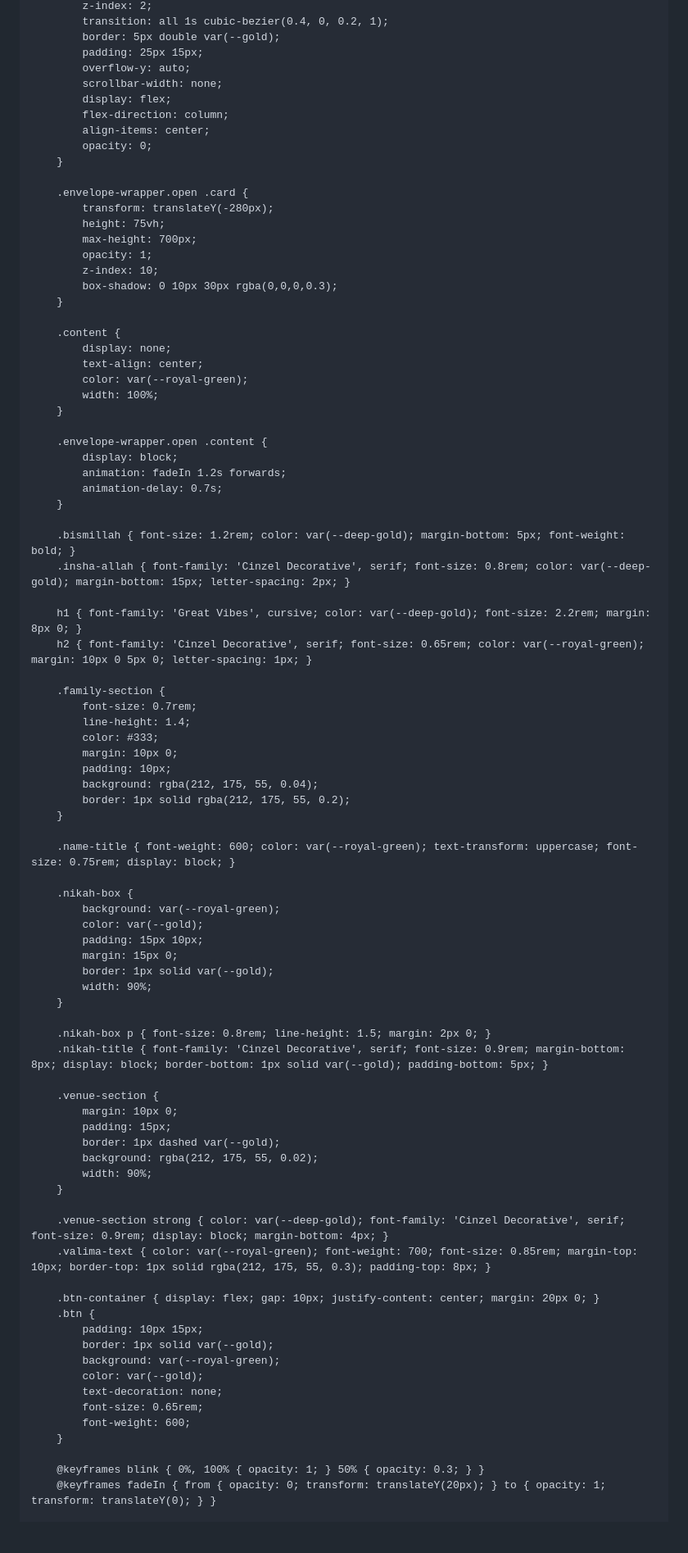
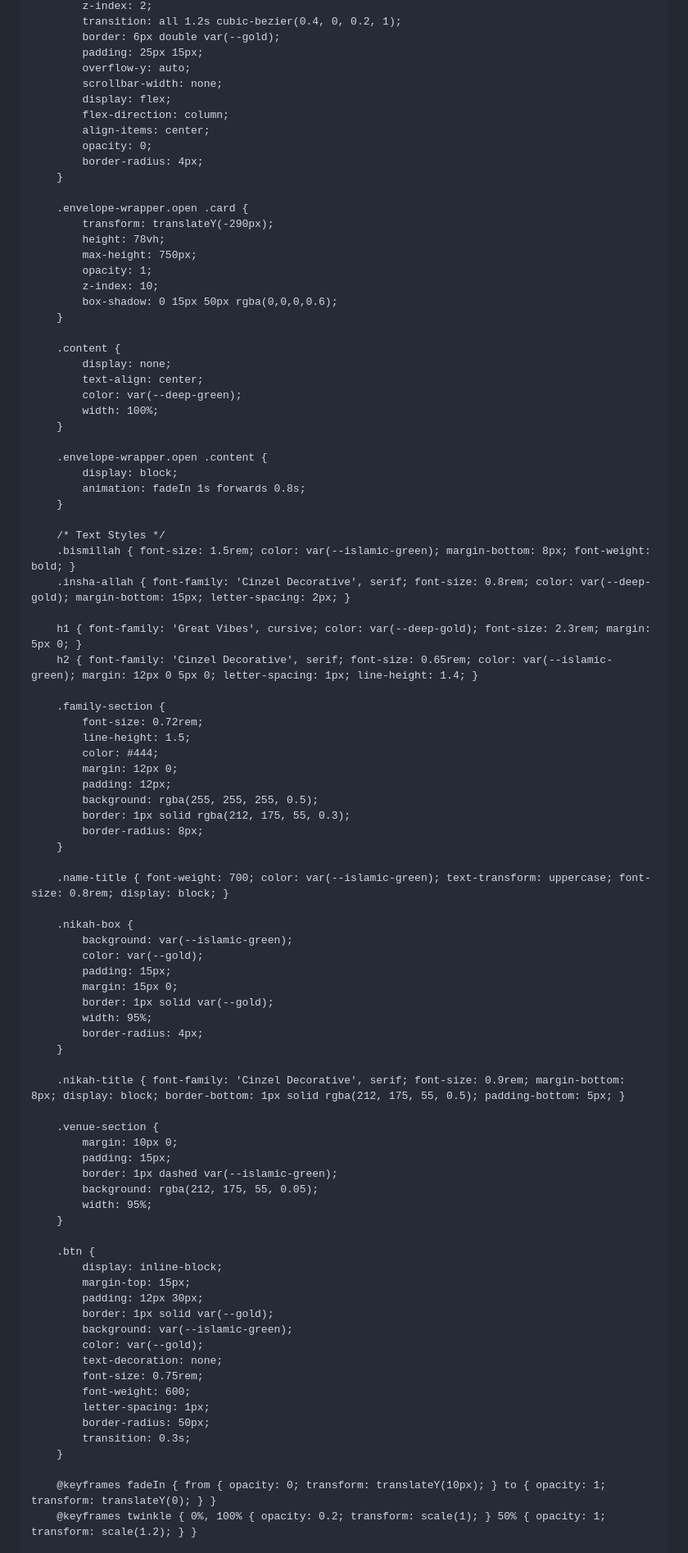
Before and after one commit to thezainsharif-del/wedding-of-zain-and-Imon, a Markdown page: README.md, the part around one of its changes. Shown at 82% size. GitHub-like rendering; blank space fills up the shorter version.

```diff
--- a/README.md
+++ b/README.md
@@ -76,6 +117,6 @@ index.html
             z-index: 2;
-            transition: all 1s cubic-bezier(0.4, 0, 0.2, 1);
-            border: 5px double var(--gold);
+            transition: all 1.2s cubic-bezier(0.4, 0, 0.2, 1);
+            border: 6px double var(--gold);
             padding: 25px 15px;
             overflow-y: auto;
             scrollbar-width: none;
@@ -83,82 +124,85 @@ index.html
             flex-direction: column;
             align-items: center;
             opacity: 0;
+            border-radius: 4px;
         }
 
         .envelope-wrapper.open .card {
-            transform: translateY(-280px);
-            height: 75vh;
-            max-height: 700px;
+            transform: translateY(-290px);
+            height: 78vh;
+            max-height: 750px;
             opacity: 1;
             z-index: 10;
-            box-shadow: 0 10px 30px rgba(0,0,0,0.3);
+            box-shadow: 0 15px 50px rgba(0,0,0,0.6);
         }
 
         .content {
             display: none;
             text-align: center;
-            color: var(--royal-green);
+            color: var(--deep-green);
             width: 100%;
         }
 
         .envelope-wrapper.open .content {
             display: block;
-            animation: fadeIn 1.2s forwards;
-            animation-delay: 0.7s;
+            animation: fadeIn 1s forwards 0.8s;
         }
 
-        .bismillah { font-size: 1.2rem; color: var(--deep-gold); margin-bottom: 5px; font-weight: bold; }
+        /* Text Styles */
+        .bismillah { font-size: 1.5rem; color: var(--islamic-green); margin-bottom: 8px; font-weight: bold; }
         .insha-allah { font-family: 'Cinzel Decorative', serif; font-size: 0.8rem; color: var(--deep-gold); margin-bottom: 15px; letter-spacing: 2px; }
 
-        h1 { font-family: 'Great Vibes', cursive; color: var(--deep-gold); font-size: 2.2rem; margin: 8px 0; }
-        h2 { font-family: 'Cinzel Decorative', serif; font-size: 0.65rem; color: var(--royal-green); margin: 10px 0 5px 0; letter-spacing: 1px; }
+        h1 { font-family: 'Great Vibes', cursive; color: var(--deep-gold); font-size: 2.3rem; margin: 5px 0; }
+        h2 { font-family: 'Cinzel Decorative', serif; font-size: 0.65rem; color: var(--islamic-green); margin: 12px 0 5px 0; letter-spacing: 1px; line-height: 1.4; }
 
         .family-section {
-            font-size: 0.7rem;
-            line-height: 1.4;
-            color: #333;
-            margin: 10px 0;
-            padding: 10px;
-            background: rgba(212, 175, 55, 0.04);
-            border: 1px solid rgba(212, 175, 55, 0.2);
+            font-size: 0.72rem;
+            line-height: 1.5;
+            color: #444;
+            margin: 12px 0;
+            padding: 12px;
+            background: rgba(255, 255, 255, 0.5);
+            border: 1px solid rgba(212, 175, 55, 0.3);
+            border-radius: 8px;
         }
 
-        .name-title { font-weight: 600; color: var(--royal-green); text-transform: uppercase; font-size: 0.75rem; display: block; }
+        .name-title { font-weight: 700; color: var(--islamic-green); text-transform: uppercase; font-size: 0.8rem; display: block; }
 
         .nikah-box {
-            background: var(--royal-green);
+            background: var(--islamic-green);
             color: var(--gold);
-            padding: 15px 10px;
+            padding: 15px;
             margin: 15px 0;
             border: 1px solid var(--gold);
-            width: 90%;
+            width: 95%;
+            border-radius: 4px;
         }
 
-        .nikah-box p { font-size: 0.8rem; line-height: 1.5; margin: 2px 0; }
-        .nikah-title { font-family: 'Cinzel Decorative', serif; font-size: 0.9rem; margin-bottom: 8px; display: block; border-bottom: 1px solid var(--gold); padding-bottom: 5px; }
+        .nikah-title { font-family: 'Cinzel Decorative', serif; font-size: 0.9rem; margin-bottom: 8px; display: block; border-bottom: 1px solid rgba(212, 175, 55, 0.5); padding-bottom: 5px; }
 
         .venue-section {
             margin: 10px 0;
             padding: 15px;
-            border: 1px dashed var(--gold);
-            background: rgba(212, 175, 55, 0.02);
-            width: 90%;
+            border: 1px dashed var(--islamic-green);
+            background: rgba(212, 175, 55, 0.05);
+            width: 95%;
         }
 
-        .venue-section strong { color: var(--deep-gold); font-family: 'Cinzel Decorative', serif; font-size: 0.9rem; display: block; margin-bottom: 4px; }
-        .valima-text { color: var(--royal-green); font-weight: 700; font-size: 0.85rem; margin-top: 10px; border-top: 1px solid rgba(212, 175, 55, 0.3); padding-top: 8px; }
-
-        .btn-container { display: flex; gap: 10px; justify-content: center; margin: 20px 0; }
         .btn {
-            padding: 10px 15px;
+            display: inline-block;
+            margin-top: 15px;
+            padding: 12px 30px;
             border: 1px solid var(--gold);
-            background: var(--royal-green);
+            background: var(--islamic-green);
             color: var(--gold);
             text-decoration: none;
-            font-size: 0.65rem;
+            font-size: 0.75rem;
             font-weight: 600;
+            letter-spacing: 1px;
+            border-radius: 50px;
+            transition: 0.3s;
         }
 
-        @keyframes blink { 0%, 100% { opacity: 1; } 50% { opacity: 0.3; } }
-        @keyframes fadeIn { from { opacity: 0; transform: translateY(20px); } to { opacity: 1; transform: translateY(0); } }
+        @keyframes fadeIn { from { opacity: 0; transform: translateY(10px); } to { opacity: 1; transform: translateY(0); } }
+        @keyframes twinkle { 0%, 100% { opacity: 0.2; transform: scale(1); } 50% { opacity: 1; transform: scale(1.2); } }
 
```
Also changed, not shown: other parts of README.md (+114 -61 lines).
